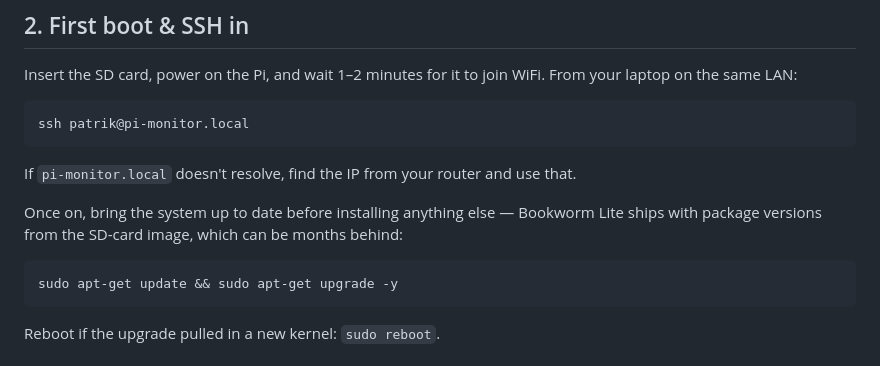
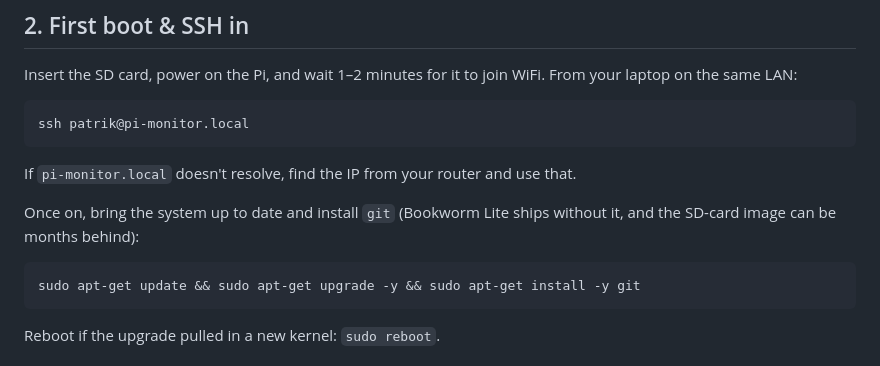
Before and after one commit to paky12/pi-monitor-light, a Markdown page: README.md, the part around the change. Drawn GitHub-style.

Commit message:
docs(readme): install git in step 2 — Pi OS Lite doesn't ship it
Pi OS Bookworm Lite has no git by default, so the step-3 `git clone`
fails with "command not found" on a fresh image. Roll the install into
the same upgrade one-liner.

Co-Authored-By: Claude Opus 4.7 (1M context) <noreply@anthropic.com>

```diff
--- a/README.md
+++ b/README.md
@@ -36,9 +36,9 @@ Insert the SD card, power on the Pi, and wait 1–2 minutes for it to join WiFi.
 
 If `pi-monitor.local` doesn't resolve, find the IP from your router and use that.
 
-Once on, bring the system up to date before installing anything else — Bookworm Lite ships with package versions from the SD-card image, which can be months behind:
+Once on, bring the system up to date and install `git` (Bookworm Lite ships without it, and the SD-card image can be months behind):
 
-    sudo apt-get update && sudo apt-get upgrade -y
+    sudo apt-get update && sudo apt-get upgrade -y && sudo apt-get install -y git
 
 Reboot if the upgrade pulled in a new kernel: `sudo reboot`.
 
```
